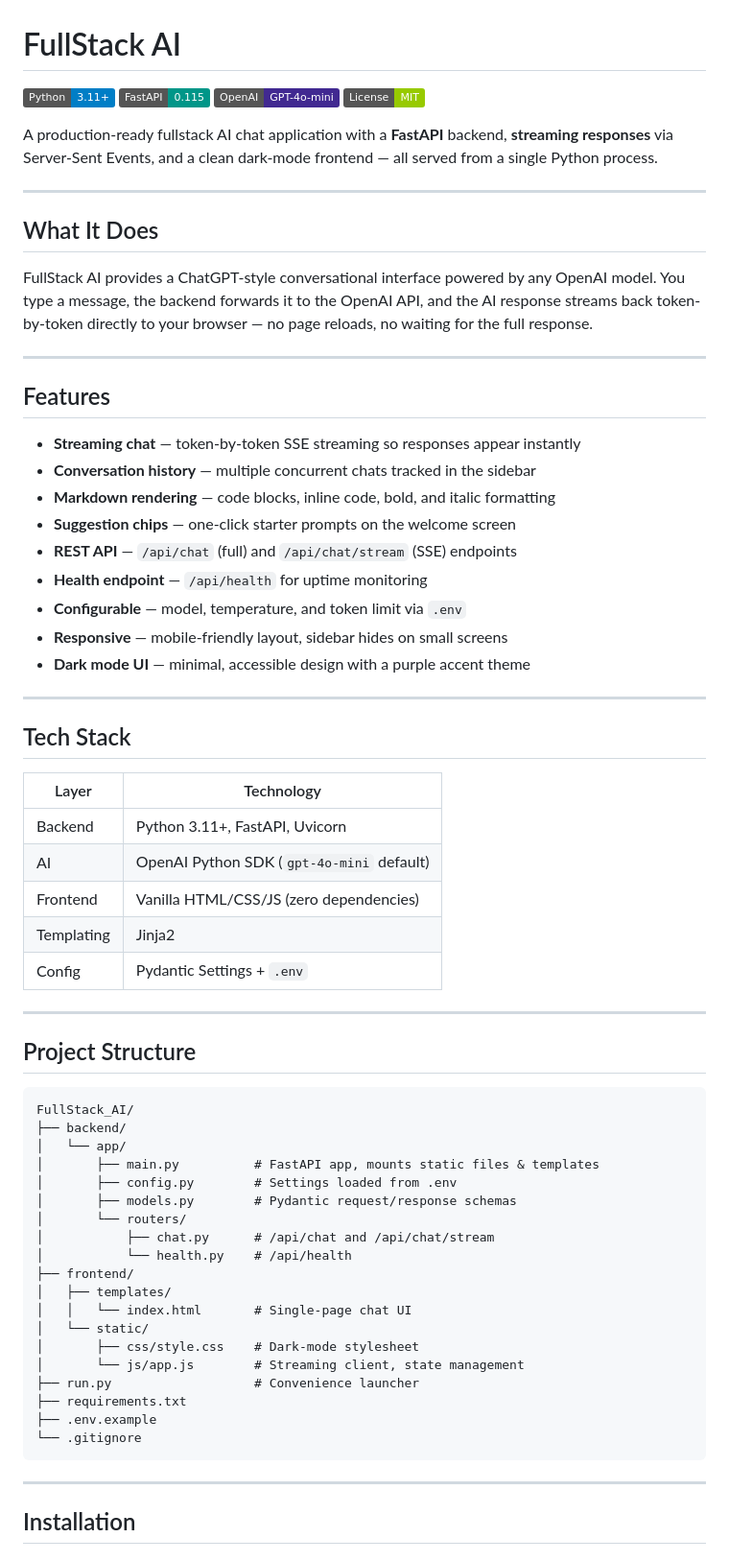
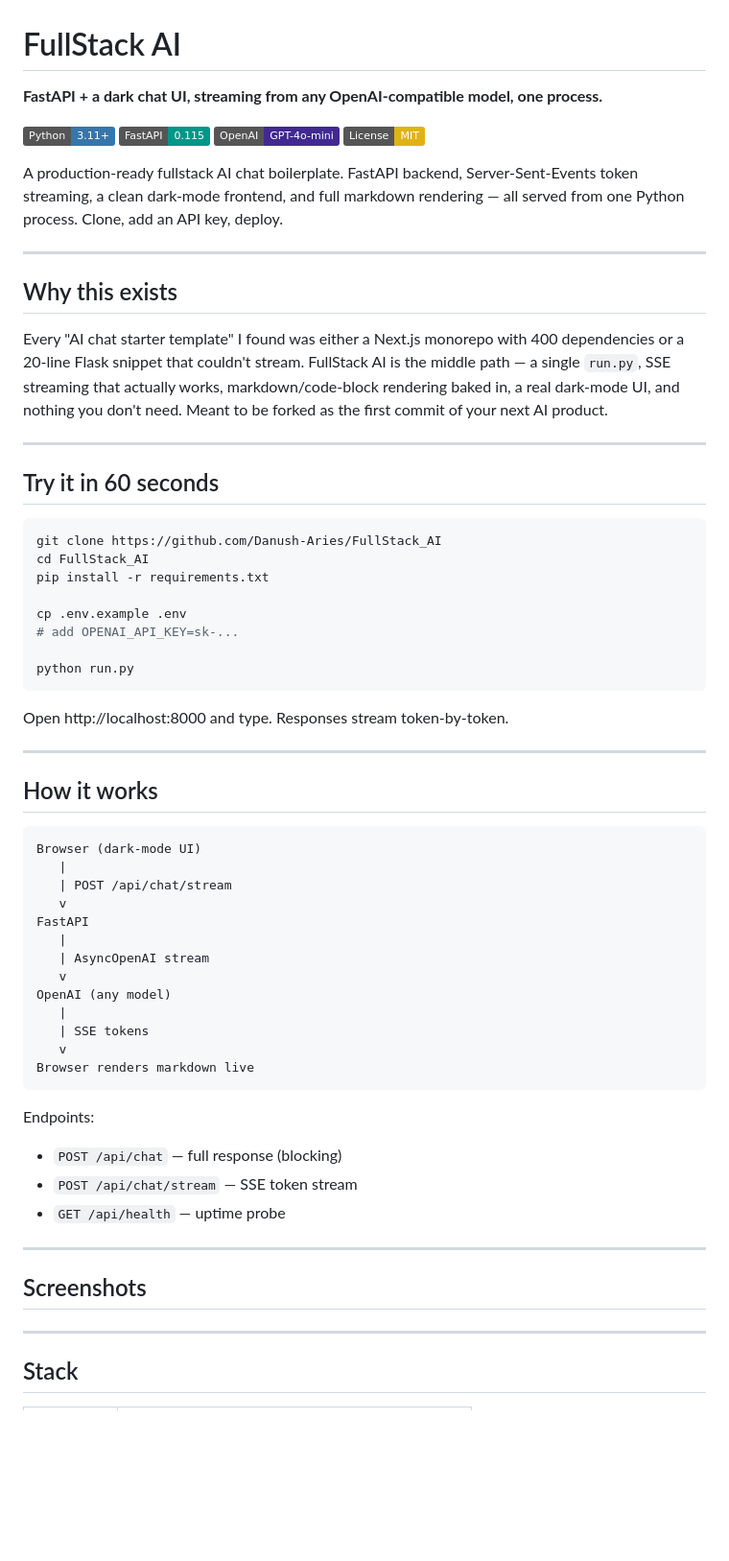
Before and after one commit to Danush-Aries/FullStack_AI, a Markdown page: README.md, the part around one of its changes. Shown at 96% size. Rendered like a GitHub page; badges without logos; blank space fills up the shorter version.

Commit message:
docs: polish README with why/quickstart/architecture and pinned-six cross-links

````diff
--- a/README.md
+++ b/README.md
@@ -1,71 +1,72 @@
 # FullStack AI
 
-![Python](https://img.shields.io/badge/Python-3.11%2B-blue?logo=python)
-![FastAPI](https://img.shields.io/badge/FastAPI-0.115-009688?logo=fastapi)
-![OpenAI](https://img.shields.io/badge/OpenAI-GPT--4o--mini-412991?logo=openai)
-![License](https://img.shields.io/badge/License-MIT-green)
+**FastAPI + a dark chat UI, streaming from any OpenAI-compatible model, one process.**
 
-A production-ready fullstack AI chat application with a **FastAPI** backend, **streaming responses** via Server-Sent Events, and a clean dark-mode frontend — all served from a single Python process.
+<!-- hero: 1600x600 screenshot of the streaming chat UI mid-response -->
+
+![Python](https://img.shields.io/badge/Python-3.11%2B-3776AB?logo=python&logoColor=white)
+![FastAPI](https://img.shields.io/badge/FastAPI-0.115-009688?logo=fastapi&logoColor=white)
+![OpenAI](https://img.shields.io/badge/OpenAI-GPT--4o--mini-412991?logo=openai&logoColor=white)
+![License](https://img.shields.io/badge/License-MIT-yellow)
+
+A production-ready fullstack AI chat boilerplate. FastAPI backend, Server-Sent-Events token streaming, a clean dark-mode frontend, and full markdown rendering — all served from one Python process. Clone, add an API key, deploy.
 
 ---
 
-## What It Does
+## Why this exists
 
-FullStack AI provides a ChatGPT-style conversational interface powered by any OpenAI model. You type a message, the backend forwards it to the OpenAI API, and the AI response streams back token-by-token directly to your browser — no page reloads, no waiting for the full response.
+Every "AI chat starter template" I found was either a Next.js monorepo with 400 dependencies or a 20-line Flask snippet that couldn't stream. FullStack AI is the middle path — a single `run.py`, SSE streaming that actually works, markdown/code-block rendering baked in, a real dark-mode UI, and nothing you don't need. Meant to be forked as the first commit of your next AI product.
 
 ---
 
-## Features
+## Try it in 60 seconds
 
-- **Streaming chat** — token-by-token SSE streaming so responses appear instantly
-- **Conversation history** — multiple concurrent chats tracked in the sidebar
-- **Markdown rendering** — code blocks, inline code, bold, and italic formatting
-- **Suggestion chips** — one-click starter prompts on the welcome screen
-- **REST API** — `/api/chat` (full) and `/api/chat/stream` (SSE) endpoints
-- **Health endpoint** — `/api/health` for uptime monitoring
-- **Configurable** — model, temperature, and token limit via `.env`
-- **Responsive** — mobile-friendly layout, sidebar hides on small screens
-- **Dark mode UI** — minimal, accessible design with a purple accent theme
+```bash
+git clone https://github.com/Danush-Aries/FullStack_AI
+cd FullStack_AI
+pip install -r requirements.txt
+
+cp .env.example .env
+# add OPENAI_API_KEY=sk-...
+
+python run.py
+```
+
+Open http://localhost:8000 and type. Responses stream token-by-token.
 
 ---
 
-## Tech Stack
+## How it works
 
-| Layer | Technology |
-|-------|-----------|
-| Backend | Python 3.11+, FastAPI, Uvicorn |
-| AI | OpenAI Python SDK (`gpt-4o-mini` default) |
-| Frontend | Vanilla HTML/CSS/JS (zero dependencies) |
-| Templating | Jinja2 |
-| Config | Pydantic Settings + `.env` |
+```
+Browser (dark-mode UI)
+   |
+   | POST /api/chat/stream
+   v
+FastAPI
+   |
+   | AsyncOpenAI stream
+   v
+OpenAI (any model)
+   |
+   | SSE tokens
+   v
+Browser renders markdown live
+```
+
+Endpoints:
+- `POST /api/chat` — full response (blocking)
+- `POST /api/chat/stream` — SSE token stream
+- `GET /api/health` — uptime probe
 
 ---
 
-## Project Structure
+## Screenshots
 
-```
-FullStack_AI/
-├── backend/
-│   └── app/
-│       ├── main.py          # FastAPI app, mounts static files & templates
-│       ├── config.py        # Settings loaded from .env
-│       ├── models.py        # Pydantic request/response schemas
-│       └── routers/
-│           ├── chat.py      # /api/chat and /api/chat/stream
-│           └── health.py    # /api/health
-├── frontend/
-│   ├── templates/
-│   │   └── index.html       # Single-page chat UI
-│   └── static/
-│       ├── css/style.css    # Dark-mode stylesheet
-│       └── js/app.js        # Streaming client, state management
-├── run.py                   # Convenience launcher
-├── requirements.txt
-├── .env.example
-└── .gitignore
-```
+<!-- screenshot: chat-streaming.png -->
+<!-- screenshot: sidebar-history.png -->
 
 ---
 
-## Installation
+## Stack
 
````
Also changed, not shown: other parts of README.md (+18 -138 lines).
